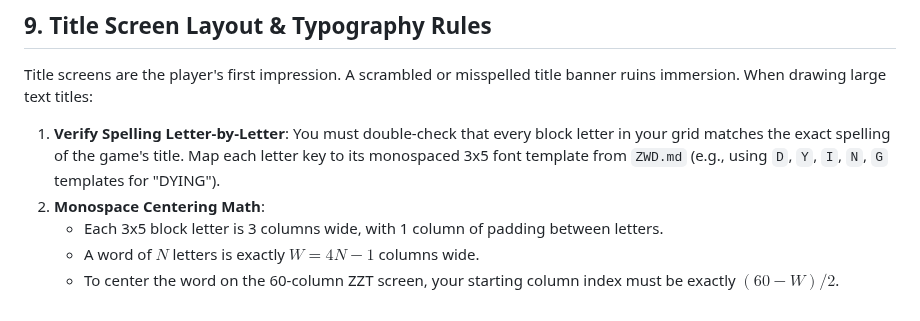
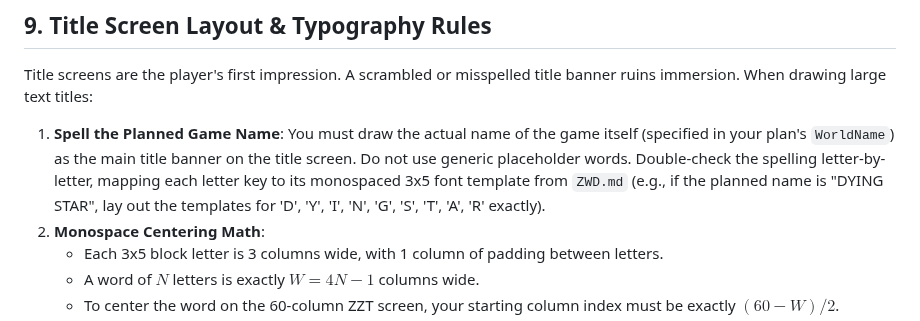
Before and after one commit to shotintoeternity/zztmmo, a Markdown page: engine/promptkit_assets/STYLE.md, the part around the change. GitHub-like rendering.

Commit message:
M12.4b: mandate spelling the actual planned WorldName on the title screen

```diff
--- a/engine/promptkit_assets/STYLE.md
+++ b/engine/promptkit_assets/STYLE.md
@@ -231,7 +231,7 @@ workarounds that do not apply to stateless read-only objects. Leave it out.
 
 Title screens are the player's first impression. A scrambled or misspelled title banner ruins immersion. When drawing large text titles:
 
-1. **Verify Spelling Letter-by-Letter**: You must double-check that every block letter in your grid matches the exact spelling of the game's title. Map each letter key to its monospaced 3x5 font template from `ZWD.md` (e.g., using `D`, `Y`, `I`, `N`, `G` templates for "DYING").
+1. **Spell the Planned Game Name**: You must draw the actual name of the game itself (specified in your plan's `WorldName`) as the main title banner on the title screen. Do not use generic placeholder words. Double-check the spelling letter-by-letter, mapping each letter key to its monospaced 3x5 font template from `ZWD.md` (e.g., if the planned name is "DYING STAR", lay out the templates for 'D', 'Y', 'I', 'N', 'G', 'S', 'T', 'A', 'R' exactly).
 2. **Monospace Centering Math**:
    * Each 3x5 block letter is 3 columns wide, with 1 column of padding between letters.
    * A word of $N$ letters is exactly $W = 4N - 1$ columns wide.
```
Also changed, not shown: llmworld/STYLE.md (+1 -1 lines).
